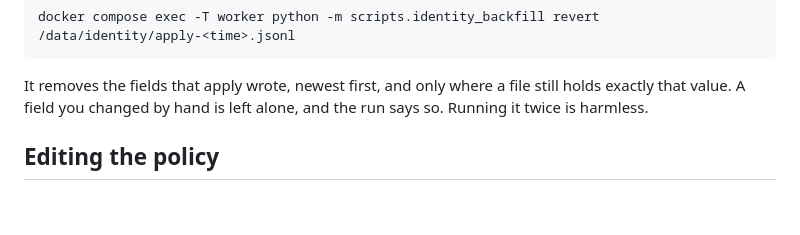
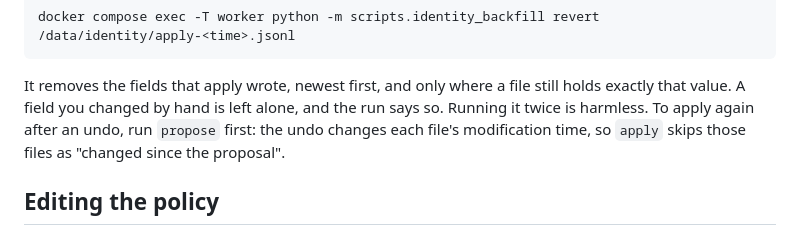
Before and after one commit to mh550/dj-crate-streaming, a Markdown page: docs/worker.md, the part around the change. Drawn GitHub-style; blank space fills up the shorter version.

Commit message:
docs/worker.md: re-applying after an undo needs a fresh propose

```diff
--- a/docs/worker.md
+++ b/docs/worker.md
@@ -174,6 +174,8 @@ docker compose exec -T worker python -m scripts.identity_backfill revert /data/i
 
 It removes the fields that apply wrote, newest first, and only where a file still holds exactly that value. A field
 you changed by hand is left alone, and the run says so. Running it twice is harmless.
+To apply again after an undo, run `propose` first: the undo changes each file's modification time, so `apply`
+skips those files as "changed since the proposal".
 
 ## Editing the policy
 
```
